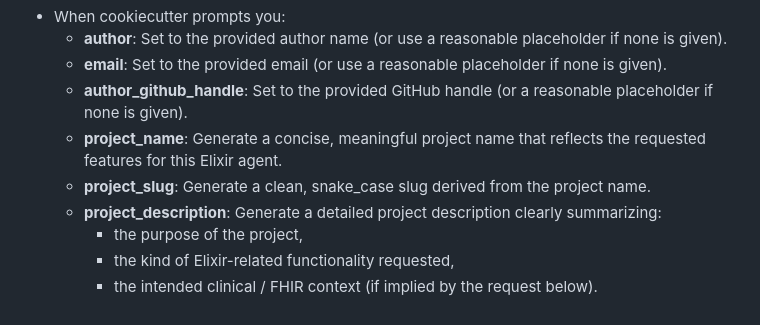
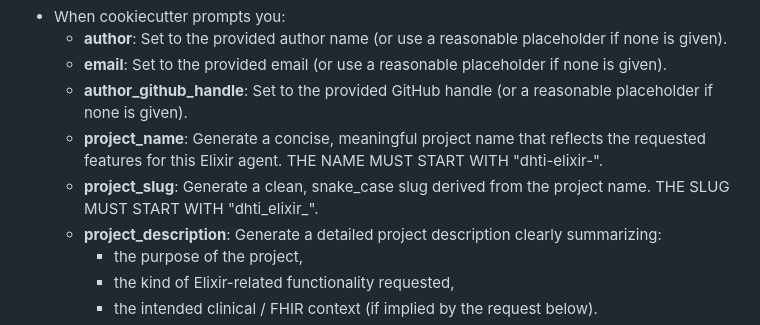
Before and after one commit to dermatologist/dhti, a Markdown page: prompts/elixir.md, the part around the change. GitHub-like rendering.

Commit message:
Enforce naming conventions for project name and slug in Elixir setup

```diff
--- a/prompts/elixir.md
+++ b/prompts/elixir.md
@@ -17,8 +17,8 @@ uvx cookiecutter https://github.com/dermatologist/cookiecutter-uv.git
   - **author**: Set to the provided author name (or use a reasonable placeholder if none is given).
   - **email**: Set to the provided email (or use a reasonable placeholder if none is given).
   - **author_github_handle**: Set to the provided GitHub handle (or a reasonable placeholder if none is given).
-  - **project_name**: Generate a concise, meaningful project name that reflects the requested features for this Elixir agent.
-  - **project_slug**: Generate a clean, snake_case slug derived from the project name.
+  - **project_name**: Generate a concise, meaningful project name that reflects the requested features for this Elixir agent. THE NAME MUST START WITH "dhti-elixir-".
+  - **project_slug**: Generate a clean, snake_case slug derived from the project name. THE SLUG MUST START WITH "dhti_elixir_".
   - **project_description**: Generate a detailed project description clearly summarizing:
     - the purpose of the project,
     - the kind of Elixir-related functionality requested,
```
